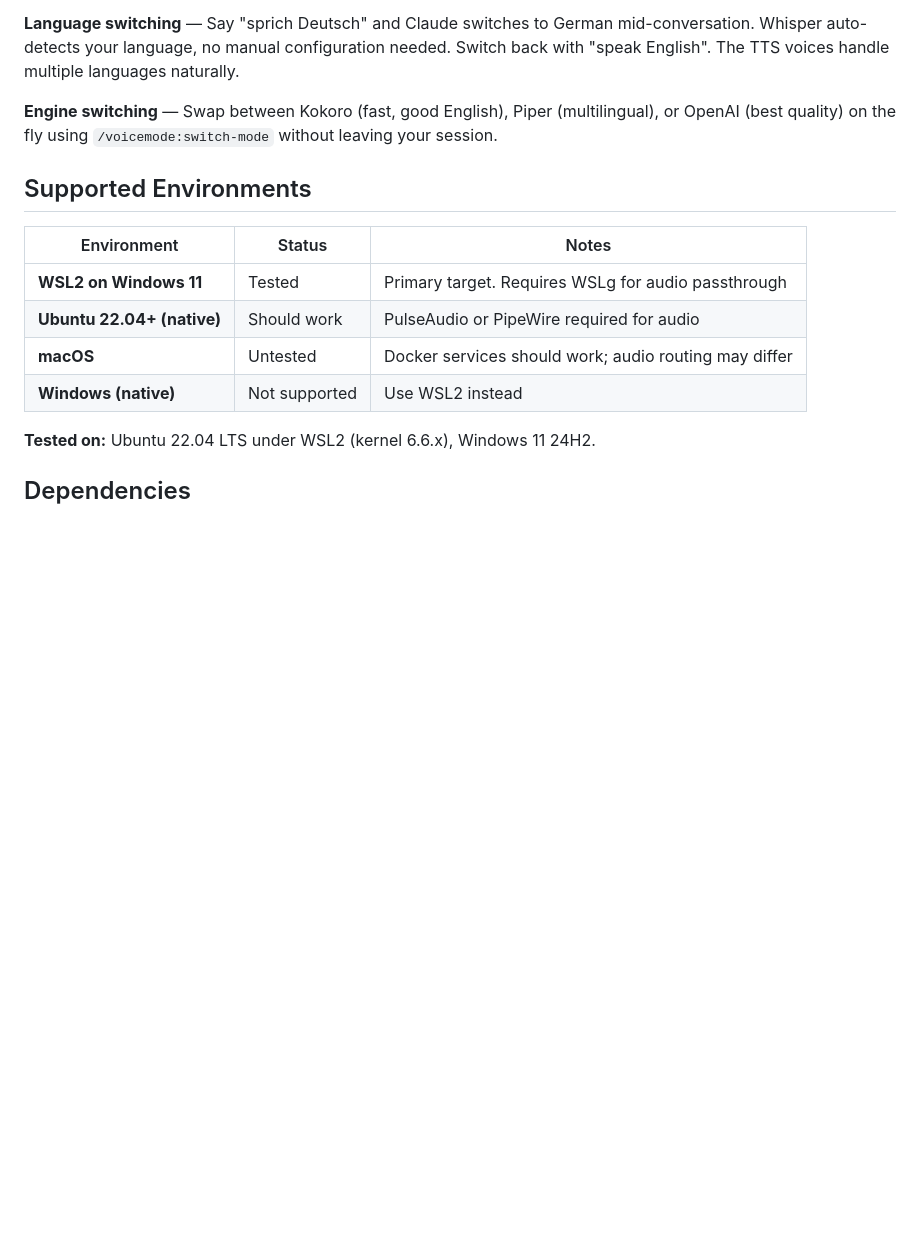
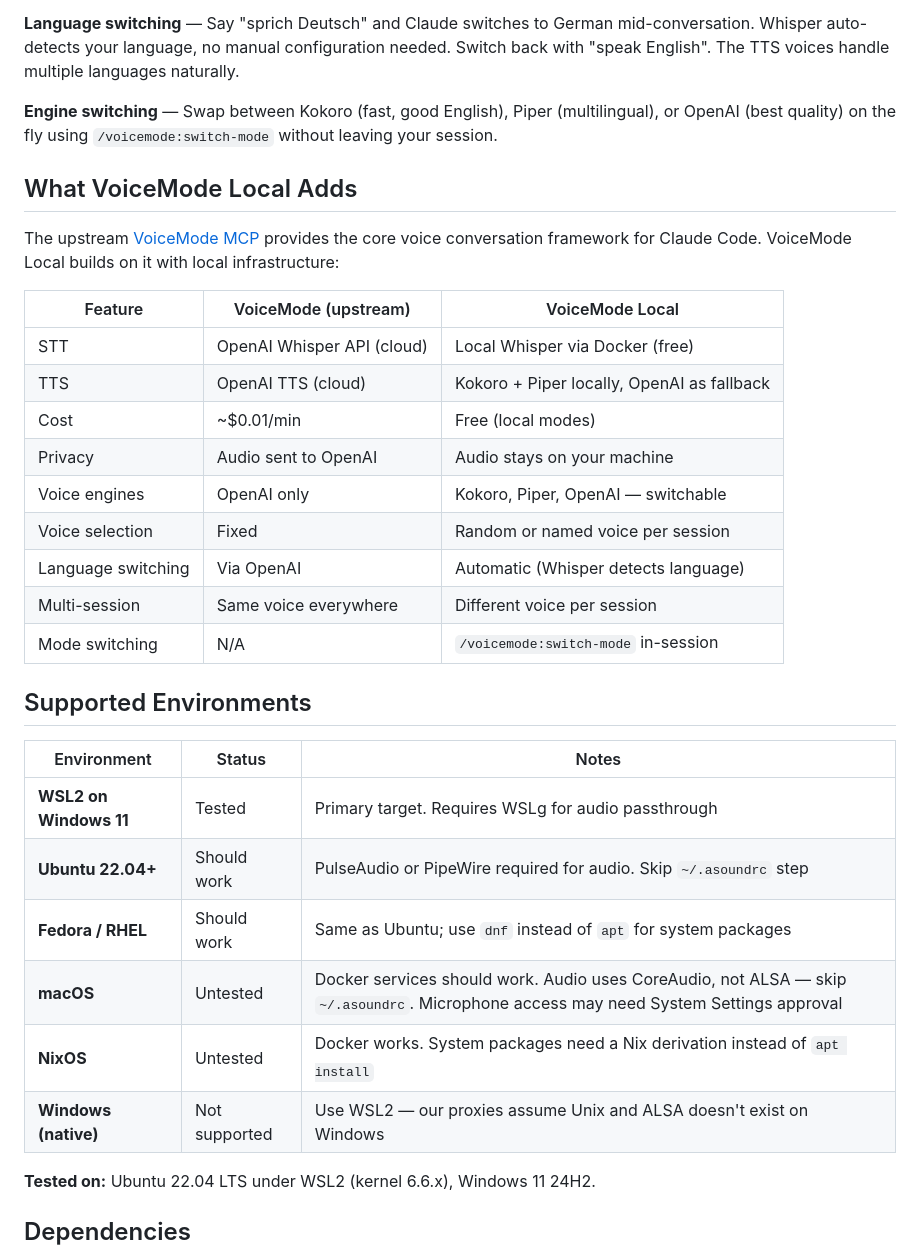
Before and after one commit to rwunsch/voicemode-local, a Markdown page: README.md, the part around the change. Drawn GitHub-style; blank space fills up the shorter version.

Commit message:
docs: add upstream comparison table and expand supported environments
New 'What VoiceMode Local Adds' section comparing features with upstream
VoiceMode MCP. Expanded environments table to include Fedora, macOS,
NixOS with platform-specific notes.

Co-Authored-By: Claude Opus 4.6 <noreply@anthropic.com>

```diff
--- a/README.md
+++ b/README.md
@@ -27,14 +27,32 @@ The conversation flows naturally. Claude's responses are typically 1-3 seconds t
 
 **Engine switching** — Swap between Kokoro (fast, good English), Piper (multilingual), or OpenAI (best quality) on the fly using `/voicemode:switch-mode` without leaving your session.
 
+## What VoiceMode Local Adds
+
+The upstream [VoiceMode MCP](https://github.com/mbailey/voicemode) provides the core voice conversation framework for Claude Code. VoiceMode Local builds on it with local infrastructure:
+
+| Feature | VoiceMode (upstream) | VoiceMode Local |
+|---------|---------------------|-----------------|
+| STT | OpenAI Whisper API (cloud) | Local Whisper via Docker (free) |
+| TTS | OpenAI TTS (cloud) | Kokoro + Piper locally, OpenAI as fallback |
+| Cost | ~$0.01/min | Free (local modes) |
+| Privacy | Audio sent to OpenAI | Audio stays on your machine |
+| Voice engines | OpenAI only | Kokoro, Piper, OpenAI — switchable |
+| Voice selection | Fixed | Random or named voice per session |
+| Language switching | Via OpenAI | Automatic (Whisper detects language) |
+| Multi-session | Same voice everywhere | Different voice per session |
+| Mode switching | N/A | `/voicemode:switch-mode` in-session |
+
 ## Supported Environments
 
 | Environment | Status | Notes |
 |-------------|--------|-------|
 | **WSL2 on Windows 11** | Tested | Primary target. Requires WSLg for audio passthrough |
-| **Ubuntu 22.04+ (native)** | Should work | PulseAudio or PipeWire required for audio |
-| **macOS** | Untested | Docker services should work; audio routing may differ |
-| **Windows (native)** | Not supported | Use WSL2 instead |
+| **Ubuntu 22.04+** | Should work | PulseAudio or PipeWire required for audio. Skip `~/.asoundrc` step |
+| **Fedora / RHEL** | Should work | Same as Ubuntu; use `dnf` instead of `apt` for system packages |
+| **macOS** | Untested | Docker services should work. Audio uses CoreAudio, not ALSA — skip `~/.asoundrc`. Microphone access may need System Settings approval |
+| **NixOS** | Untested | Docker works. System packages need a Nix derivation instead of `apt install` |
+| **Windows (native)** | Not supported | Use WSL2 — our proxies assume Unix and ALSA doesn't exist on Windows |
 
 **Tested on:** Ubuntu 22.04 LTS under WSL2 (kernel 6.6.x), Windows 11 24H2.
 
```
